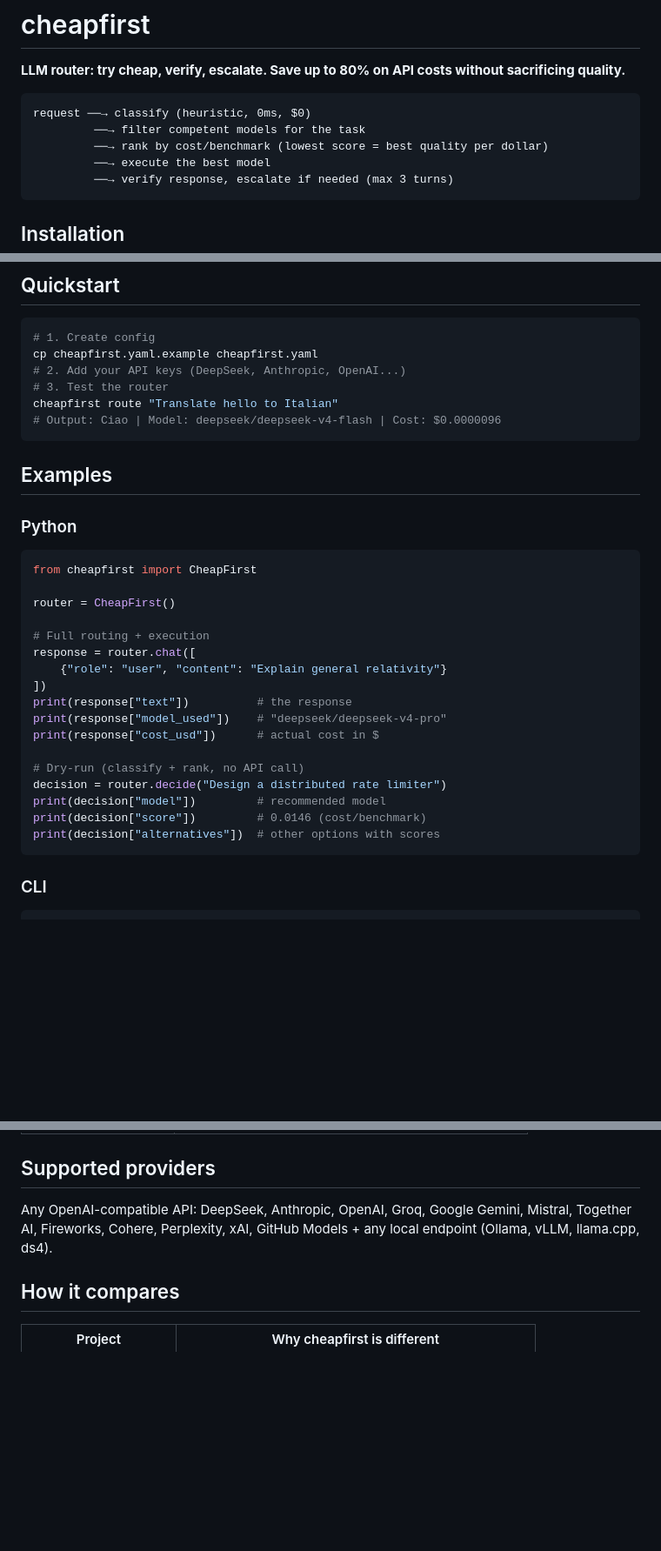
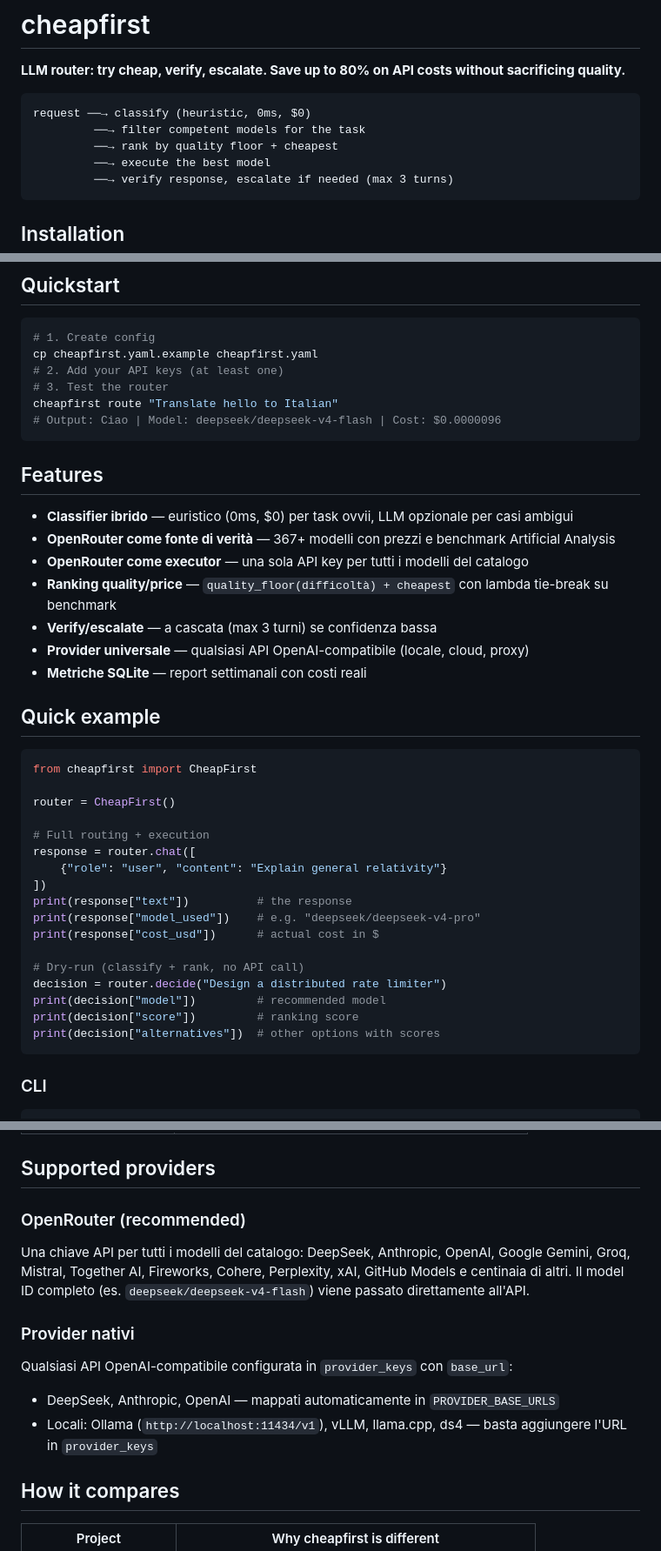
Before and after one commit to gianmichelesiano/cheapfirst, a Markdown page: README.md, 3 parts joined by grey strips. Shown at 87% size. Rendered like a GitHub page; blank space fills up the shorter version.

````diff
--- a/README.md
+++ b/README.md
@@ -5,7 +5,7 @@
 ```
 request ──→ classify (heuristic, 0ms, $0)
          ──→ filter competent models for the task
-         ──→ rank by cost/benchmark (lowest score = best quality per dollar)
+         ──→ rank by quality floor + cheapest
          ──→ execute the best model
          ──→ verify response, escalate if needed (max 3 turns)
 ```
@@ -24,15 +24,23 @@ pip install cheapfirst[server]
 ```bash
 # 1. Create config
 cp cheapfirst.yaml.example cheapfirst.yaml
-# 2. Add your API keys (DeepSeek, Anthropic, OpenAI...)
+# 2. Add your API keys (at least one)
 # 3. Test the router
 cheapfirst route "Translate hello to Italian"
 # Output: Ciao | Model: deepseek/deepseek-v4-flash | Cost: $0.0000096
 ```
 
-## Examples
+## Features
 
-### Python
+- **Classifier ibrido** — euristico (0ms, $0) per task ovvii, LLM opzionale per casi ambigui
+- **OpenRouter come fonte di verità** — 367+ modelli con prezzi e benchmark Artificial Analysis
+- **OpenRouter come executor** — una sola API key per tutti i modelli del catalogo
+- **Ranking quality/price** — `quality_floor(difficoltà) + cheapest` con lambda tie-break su benchmark
+- **Verify/escalate** — a cascata (max 3 turni) se confidenza bassa
+- **Provider universale** — qualsiasi API OpenAI-compatibile (locale, cloud, proxy)
+- **Metriche SQLite** — report settimanali con costi reali
+
+## Quick example
 
 ```python
 from cheapfirst import CheapFirst
@@ -44,13 +52,13 @@ response = router.chat([
     {"role": "user", "content": "Explain general relativity"}
 ])
 print(response["text"])          # the response
-print(response["model_used"])    # "deepseek/deepseek-v4-pro"
+print(response["model_used"])    # e.g. "deepseek/deepseek-v4-pro"
 print(response["cost_usd"])      # actual cost in $
 
 # Dry-run (classify + rank, no API call)
 decision = router.decide("Design a distributed rate limiter")
 print(decision["model"])         # recommended model
-print(decision["score"])         # 0.0146 (cost/benchmark)
+print(decision["score"])         # ranking score
 print(decision["alternatives"])  # other options with scores
 ```
 
@@ -139,7 +161,14 @@ Providers without API keys are ignored automatically. Add as many as you want.
 
 ## Supported providers
 
-Any OpenAI-compatible API: DeepSeek, Anthropic, OpenAI, Groq, Google Gemini, Mistral, Together AI, Fireworks, Cohere, Perplexity, xAI, GitHub Models + any local endpoint (Ollama, vLLM, llama.cpp, ds4).
+### OpenRouter (recommended)
+Una chiave API per tutti i modelli del catalogo: DeepSeek, Anthropic, OpenAI, Google Gemini, Groq, Mistral, Together AI, Fireworks, Cohere, Perplexity, xAI, GitHub Models e centinaia di altri. Il model ID completo (es. `deepseek/deepseek-v4-flash`) viene passato direttamente all'API.
+
+### Provider nativi
+Qualsiasi API OpenAI-compatibile configurata in `provider_keys` con `base_url`:
+
+- DeepSeek, Anthropic, OpenAI — mappati automaticamente in `PROVIDER_BASE_URLS`
+- Locali: Ollama (`http://localhost:11434/v1`), vLLM, llama.cpp, ds4 — basta aggiungere l'URL in `provider_keys`
 
 ## How it compares
 
````
Also changed, not shown: other parts of README.md (+28 -9 lines).
